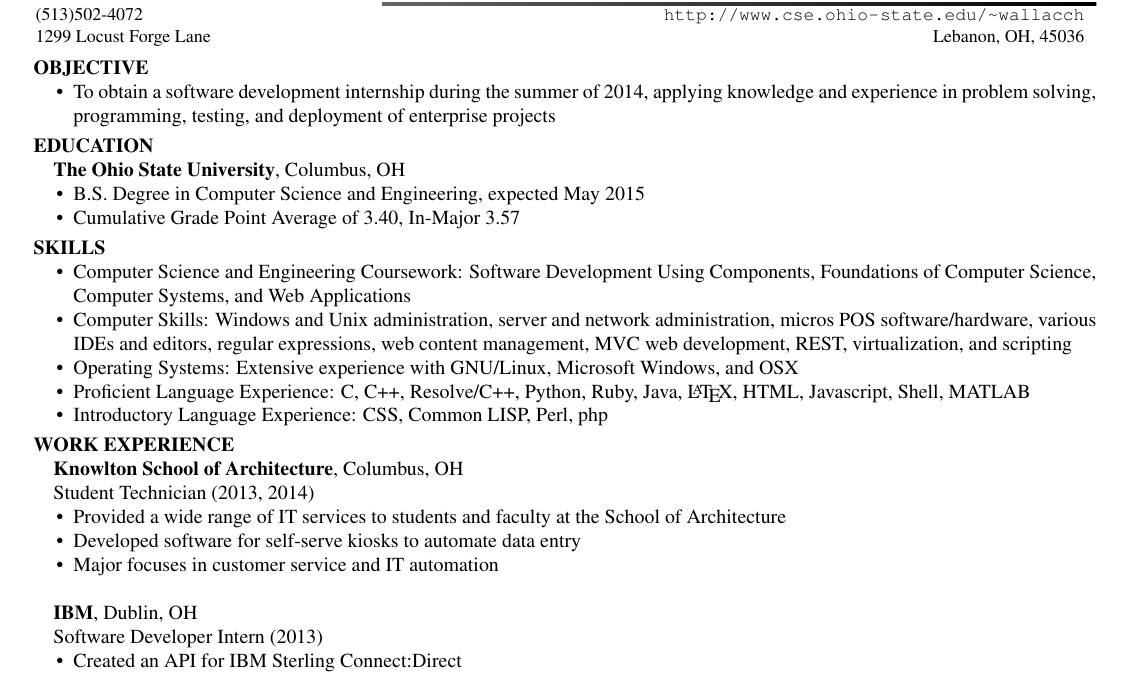
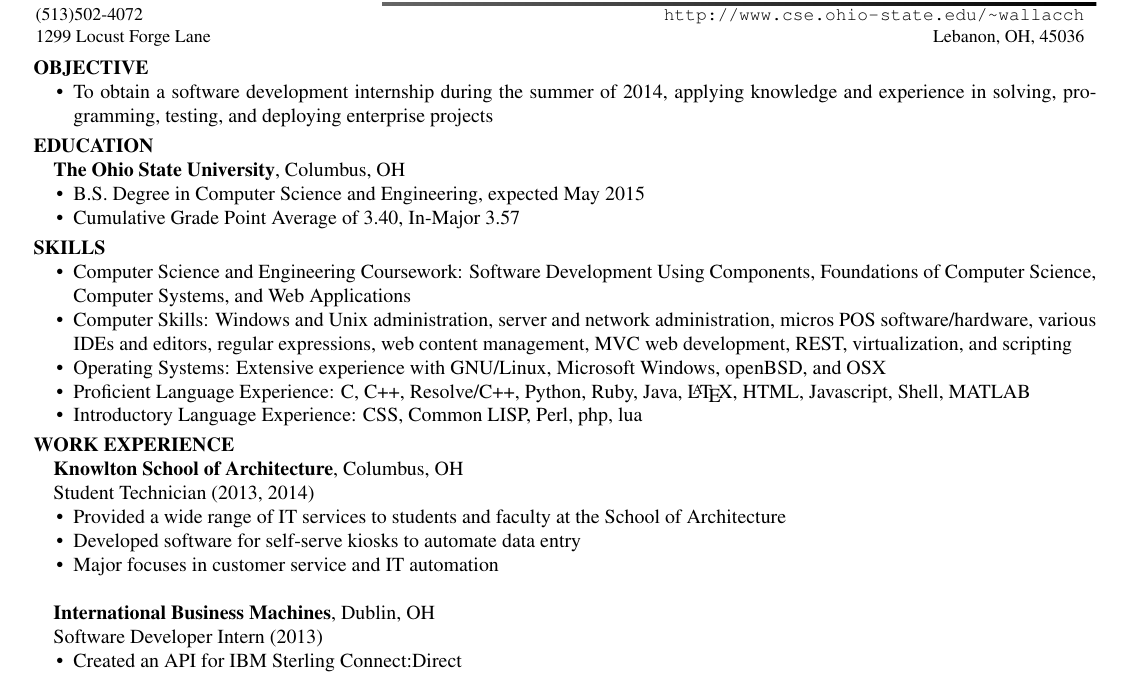
Before and after one commit to notori0us/resume, a LaTeX CV (resume.tex): part of the page, cut so that both start at the same text. Compiled offline with pdfLaTeX.

Commit message:
formatting changes, also added lua

```diff
--- a/resume.tex
+++ b/resume.tex
@@ -28,8 +28,8 @@
 \begin{compactitem}
 \item
 	To obtain a software development internship during the summer of 2014, applying
-	knowledge and experience in problem solving, programming, testing, and
-	deployment of enterprise projects
+	knowledge and experience in solving, programming, testing, and
+	deploying enterprise projects
 \end{compactitem}
 
 \section{Education}
@@ -57,13 +57,13 @@
 
 \item
 	Operating Systems: Extensive experience with GNU/Linux,
-	Microsoft Windows, and OSX
+	Microsoft Windows, openBSD, and OSX
 
 \item
 	Proficient Language Experience: C, C++, Resolve/C++, Python, Ruby, Java,
 	\LaTeX, HTML, Javascript, Shell, MATLAB
 \item
-	Introductory Language Experience: CSS, Common LISP, Perl, php
+	Introductory Language Experience: CSS, Common LISP, Perl, php, lua
 
 \end{compactitem}
 
@@ -81,7 +81,7 @@ Student Technician (2013, 2014)
 
 ~
 
-\textbf{IBM}, Dublin, OH
+\textbf{International Business Machines}, Dublin, OH
 
 Software Developer Intern (2013)
 \begin{compactitem}
```
